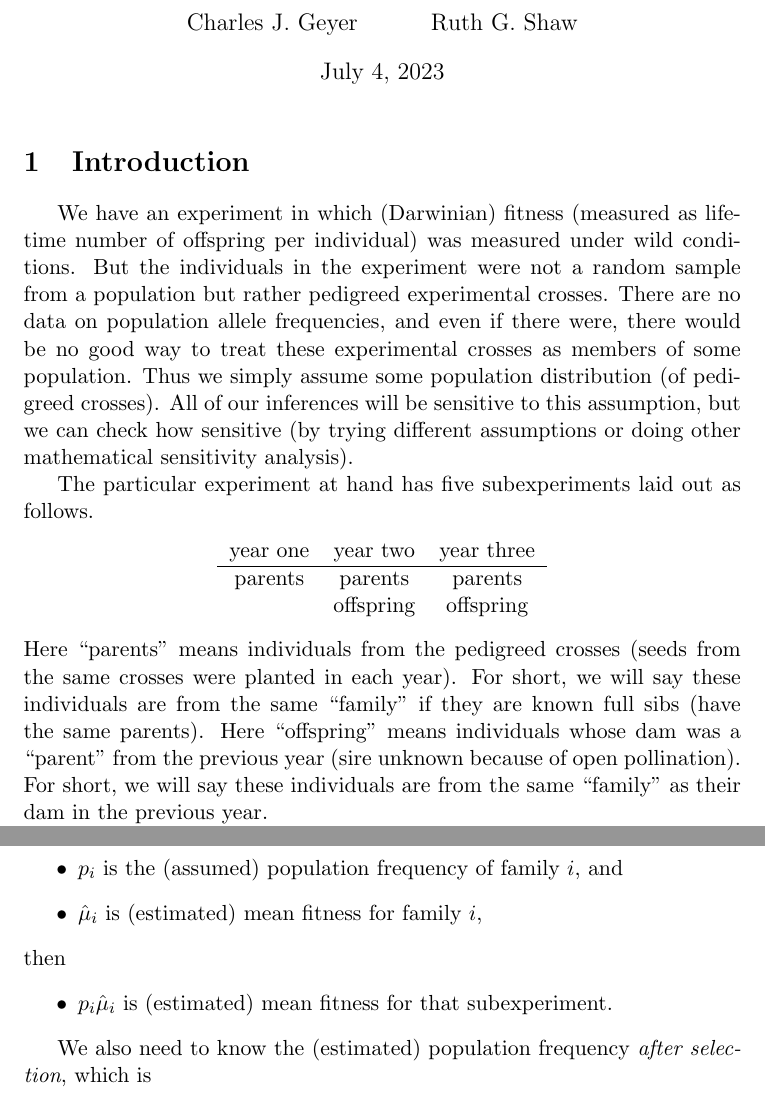
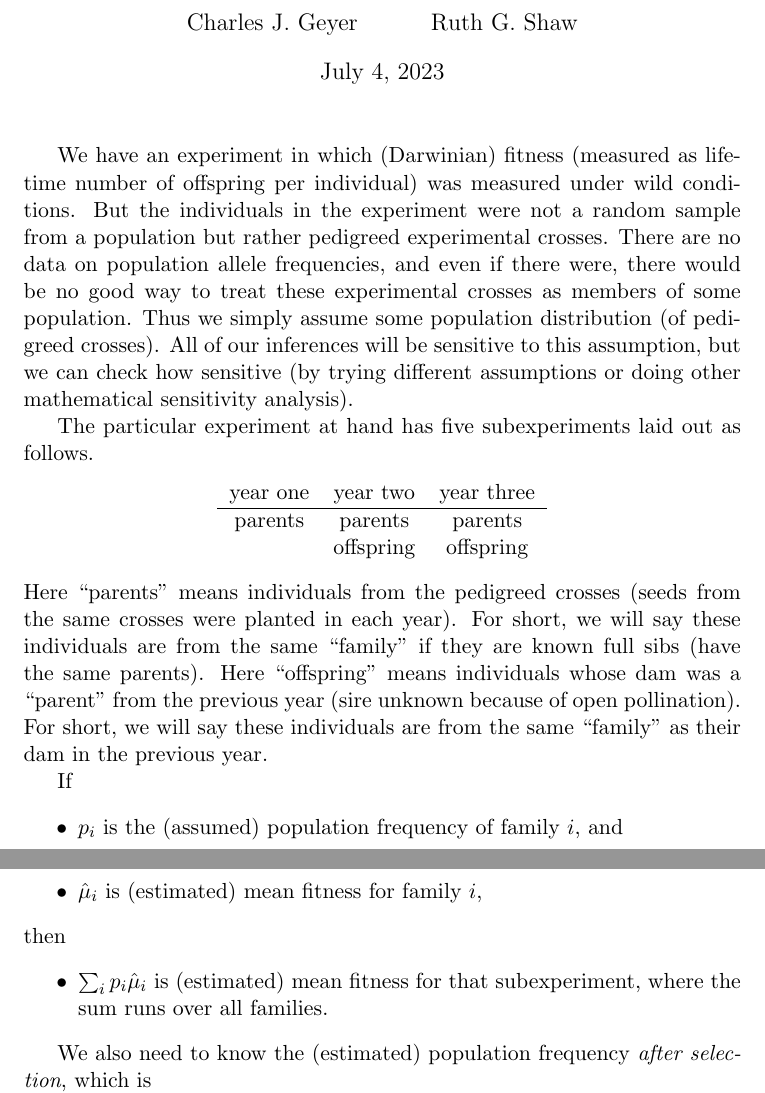
Before and after one commit to cjgeyer/MeanFitness, a LaTeX document (mf.tex): two parts of pages 1 and 2 of 2, joined at a grey line, cut so that both start at the same text. Compiled offline with pdfLaTeX.

Commit message:
Minor correction

```diff
--- a/mf.tex
+++ b/mf.tex
@@ -12,8 +12,6 @@
 \author{Charles J. Geyer \and Ruth G. Shaw}
 
 \maketitle
-
-\section{Introduction}
 
 We have an experiment in which (Darwinian) fitness (measured as lifetime
 number of offspring per individual) was measured under wild conditions.
@@ -44,6 +42,8 @@ previous year (sire unknown because of open pollination).
 For short, we will say these
 individuals are from the same ``family'' as their dam in the previous year.
 
+\pagebreak[3]
+
 If
 \begin{itemize}
 \item $p_i$ is the (assumed) population frequency of family $i$, and
@@ -51,7 +51,8 @@ If
 \end{itemize}
 then
 \begin{itemize}
-\item $p_i \hat{\mu}_i$ is (estimated) mean fitness for that subexperiment.
+\item $\sum_i p_i \hat{\mu}_i$ is (estimated) mean fitness for
+that subexperiment, where the sum runs over all families.
 \end{itemize}
 
 We also need to know the (estimated) population frequency
```
